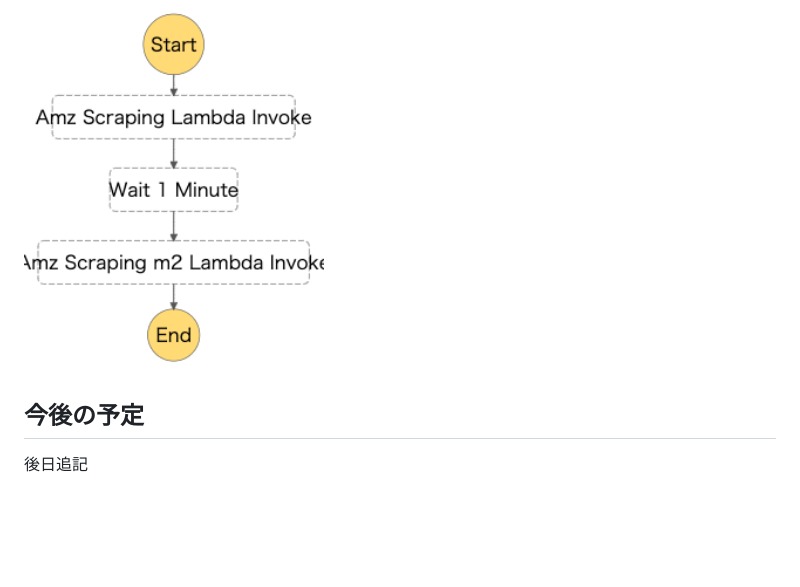
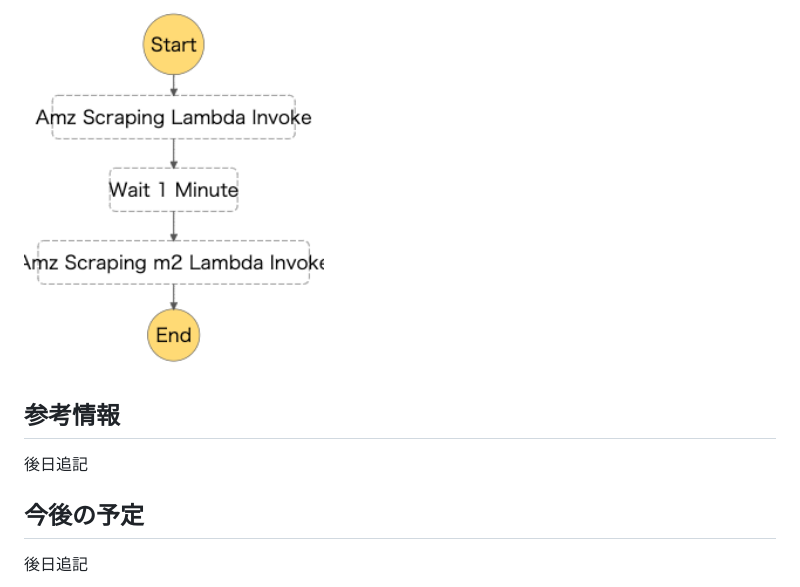
Before and after one commit to kunkenshou/amz_scraping, a Markdown page: README.md, the part around the change printed below. GitHub-like rendering; blank space fills up the shorter version.

```diff
--- a/README.md
+++ b/README.md
@@ -89,5 +87,8 @@ my_flask_appディレクトリをアップロードする。
 **StepFunction/ステートマシーン図**
 <img src="./img/stepfunctions_graph.png" alt="ステートマシーン図" width="300" height="400">
 
+## 参考情報
+後日追記
+
 ## 今後の予定
 後日追記
```
Also changed, not shown: other parts of README.md (+1 -3 lines).
